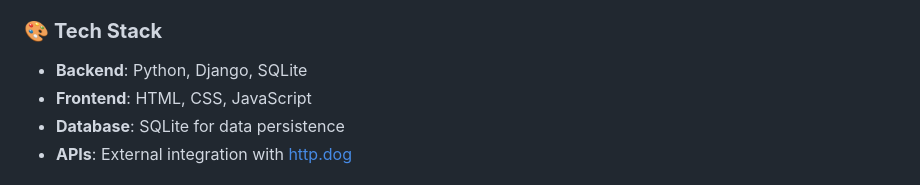
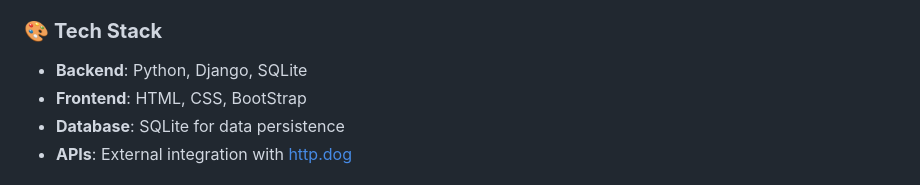
Before and after one commit to anukulsahu/http_response_code_manager, a Markdown page: README.md, the part around the change. Drawn GitHub-style.

```diff
--- a/README.md
+++ b/README.md
@@ -19,7 +19,7 @@ A full-stack web application that enables users to explore, filter, save, and ma
 
 ### 🎨 **Tech Stack**
 - **Backend**: Python, Django, SQLite
-- **Frontend**: HTML, CSS, JavaScript
+- **Frontend**: HTML, CSS, BootStrap
 - **Database**: SQLite for data persistence
 - **APIs**: External integration with [http.dog](https://http.dog)
 
```
